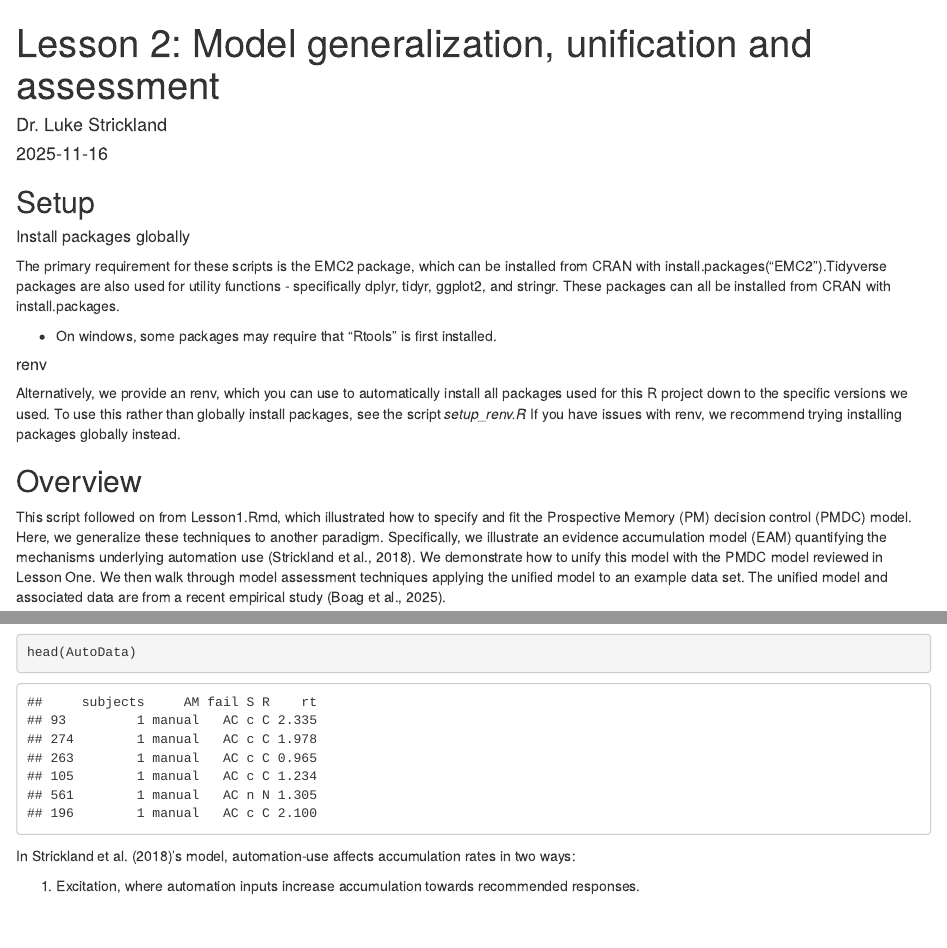
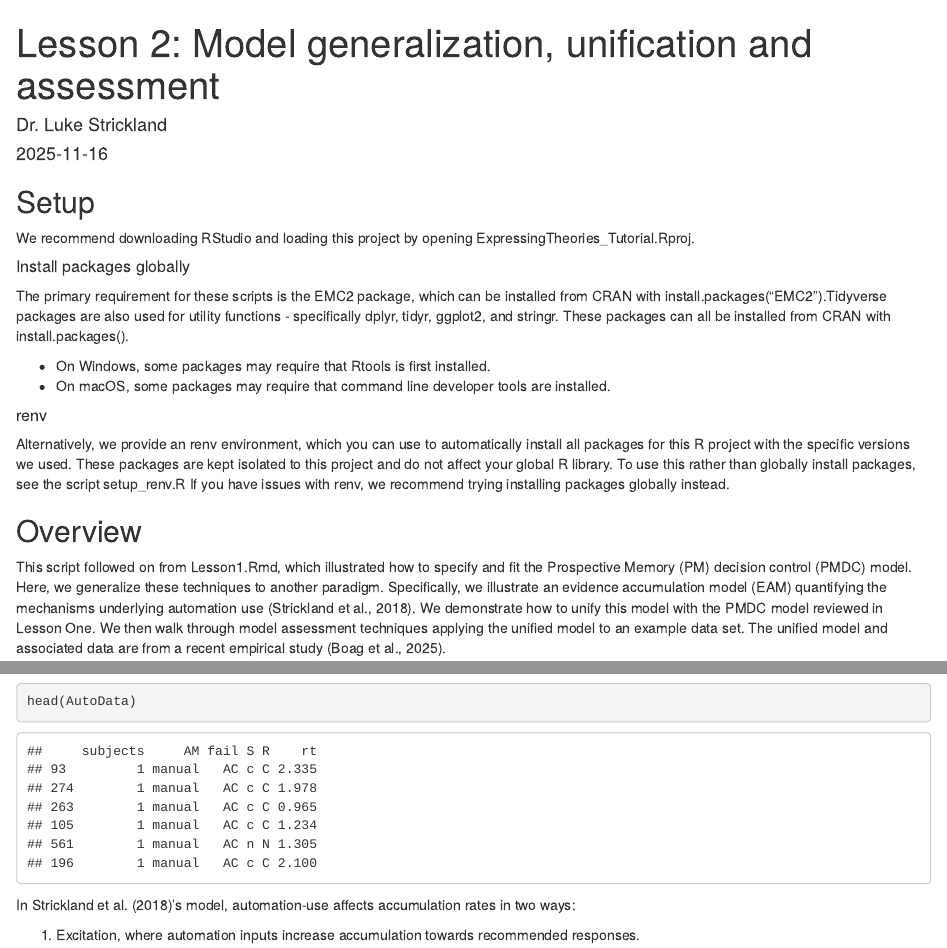
Before and after one commit to lukestrickland/ExpressingTheories_Tutorial, an R Markdown document (Lesson2.Rmd): the page in a window 1100 px wide, from its top, and a second part further down, joined at a grey line. Rendered offline with R 4.5, knitr and Pandoc, with nearby package versions; some code elsewhere in the file could not run offline.

Commit message:
Clear notes about setting up the environment exactly

```diff
--- a/Lesson1.Rmd
+++ b/Lesson1.Rmd
@@ -10,17 +10,22 @@ output:
 
 ## Setup
 
+We recommend downloading RStudio and loading this project by opening
+ExpressingTheories_Tutorial.Rproj.
+
 ##### Install packages globally
 The primary requirement for these scripts is the EMC2 package,
 which can be installed from CRAN with install.packages("EMC2").Tidyverse packages
 are also used for utility functions - specifically dplyr, tidyr, ggplot2, and
-stringr. These packages can all be installed from CRAN with install.packages.
+stringr. These packages can all be installed from CRAN with install.packages().
 
-- On windows, some packages may require that "Rtools" is first installed.
+- On Windows, some packages may require that Rtools is first installed.
+- On macOS, some packages may require that command line developer tools are installed.
 
 ##### renv
-Alternatively, we provide an renv, which you can use to automatically install all packages
-used for this R project down to the specific versions we used.
+Alternatively, we provide an renv environment, which you can use to automatically
+install all packages for this R project with the specific versions we used. These
+packages are kept isolated to this project and do not affect your global R library.
 To use this rather than globally install packages, see the script setup_renv.R
 If you have issues with renv, we recommend trying installing packages globally
 instead.
--- a/Lesson2.Rmd
+++ b/Lesson2.Rmd
@@ -13,20 +13,26 @@ editor_options:
 
 ## Setup
 
+We recommend downloading RStudio and loading this project by opening
+ExpressingTheories_Tutorial.Rproj.
+
 ##### Install packages globally
 The primary requirement for these scripts is the EMC2 package,
 which can be installed from CRAN with install.packages("EMC2").Tidyverse packages
 are also used for utility functions - specifically dplyr, tidyr, ggplot2, and
-stringr. These packages can all be installed from CRAN with install.packages.
+stringr. These packages can all be installed from CRAN with install.packages().
 
-- On windows, some packages may require that "Rtools" is first installed.
+- On Windows, some packages may require that Rtools is first installed.
+- On macOS, some packages may require that command line developer tools are installed.
 
 ##### renv
-Alternatively, we provide an renv, which you can use to automatically install all packages
-used for this R project down to the specific versions we used.
-To use this rather than globally install packages, see the script *setup_renv.R*
+Alternatively, we provide an renv environment, which you can use to automatically
+install all packages for this R project with the specific versions we used. These
+packages are kept isolated to this project and do not affect your global R library.
+To use this rather than globally install packages, see the script setup_renv.R
 If you have issues with renv, we recommend trying installing packages globally
 instead.
+
 
 ## Overview
 
```
Also changed, not shown: setup_renv.R (+4 -2 lines).
